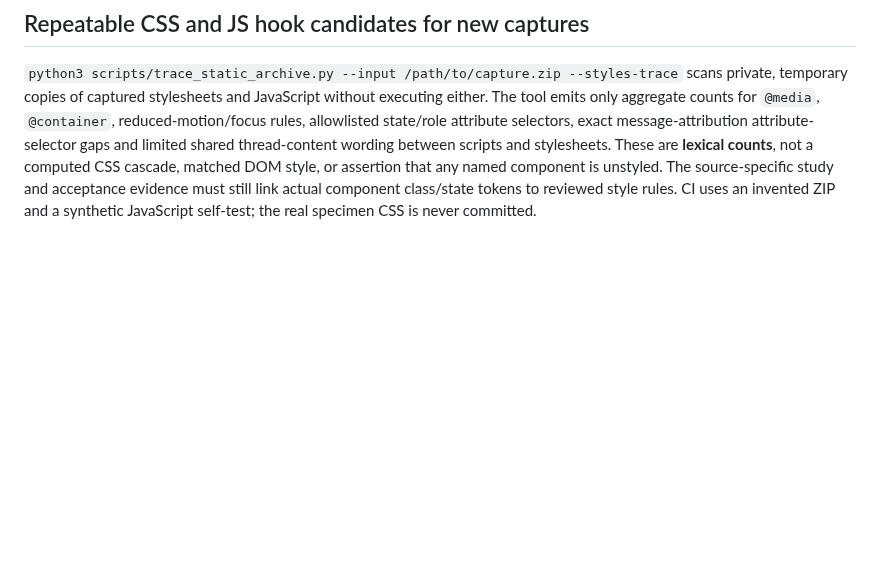
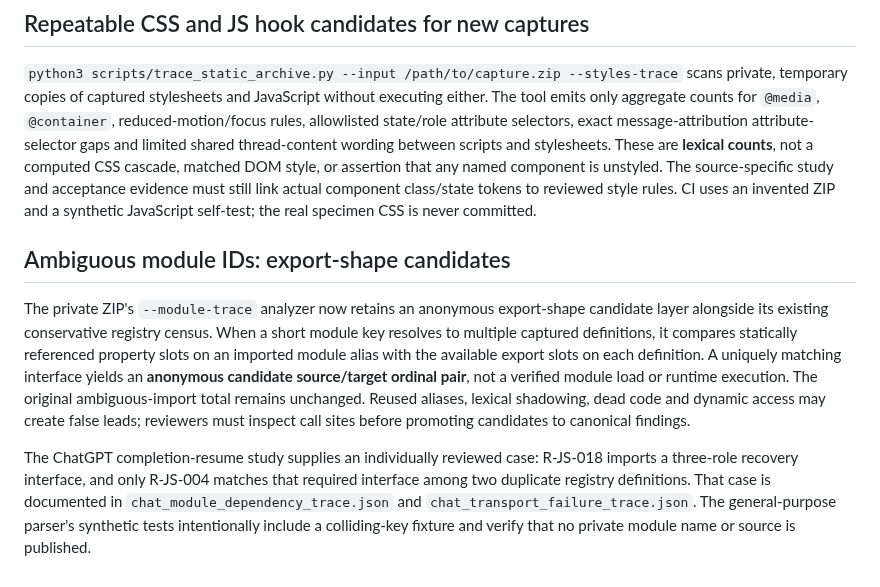
Before and after one commit to sguzman/viewsource, a Markdown page: docs/RESEARCH.md, the part around the change. GitHub-like rendering; blank space fills up the shorter version.

Commit message:
Document conservative export-shape candidate resolution for captured module collisions

```diff
--- a/docs/RESEARCH.md
+++ b/docs/RESEARCH.md
@@ -213,3 +213,24 @@ or assertion that any named component is unstyled. The source-specific
 study and acceptance evidence must still link actual component class/state
 tokens to reviewed style rules. CI uses an invented ZIP and a synthetic
 JavaScript self-test; the real specimen CSS is never committed.
+
+## Ambiguous module IDs: export-shape candidates
+
+The private ZIP's `--module-trace` analyzer now retains an anonymous
+export-shape candidate layer alongside its existing conservative registry
+census. When a short module key resolves to multiple captured definitions,
+it compares statically referenced property slots on an imported module
+alias with the available export slots on each definition. A uniquely
+matching interface yields an **anonymous candidate source/target ordinal
+pair**, not a verified module load or runtime execution. The original
+ambiguous-import total remains unchanged. Reused aliases, lexical
+shadowing, dead code and dynamic access may create false leads; reviewers
+must inspect call sites before promoting candidates to canonical findings.
+
+The ChatGPT completion-resume study supplies an individually reviewed case:
+R-JS-018 imports a three-role recovery interface, and only R-JS-004
+matches that required interface among two duplicate registry definitions.
+That case is documented in `chat_module_dependency_trace.json` and
+`chat_transport_failure_trace.json`. The general-purpose parser's
+synthetic tests intentionally include a colliding-key fixture and verify
+that no private module name or source is published.
```
